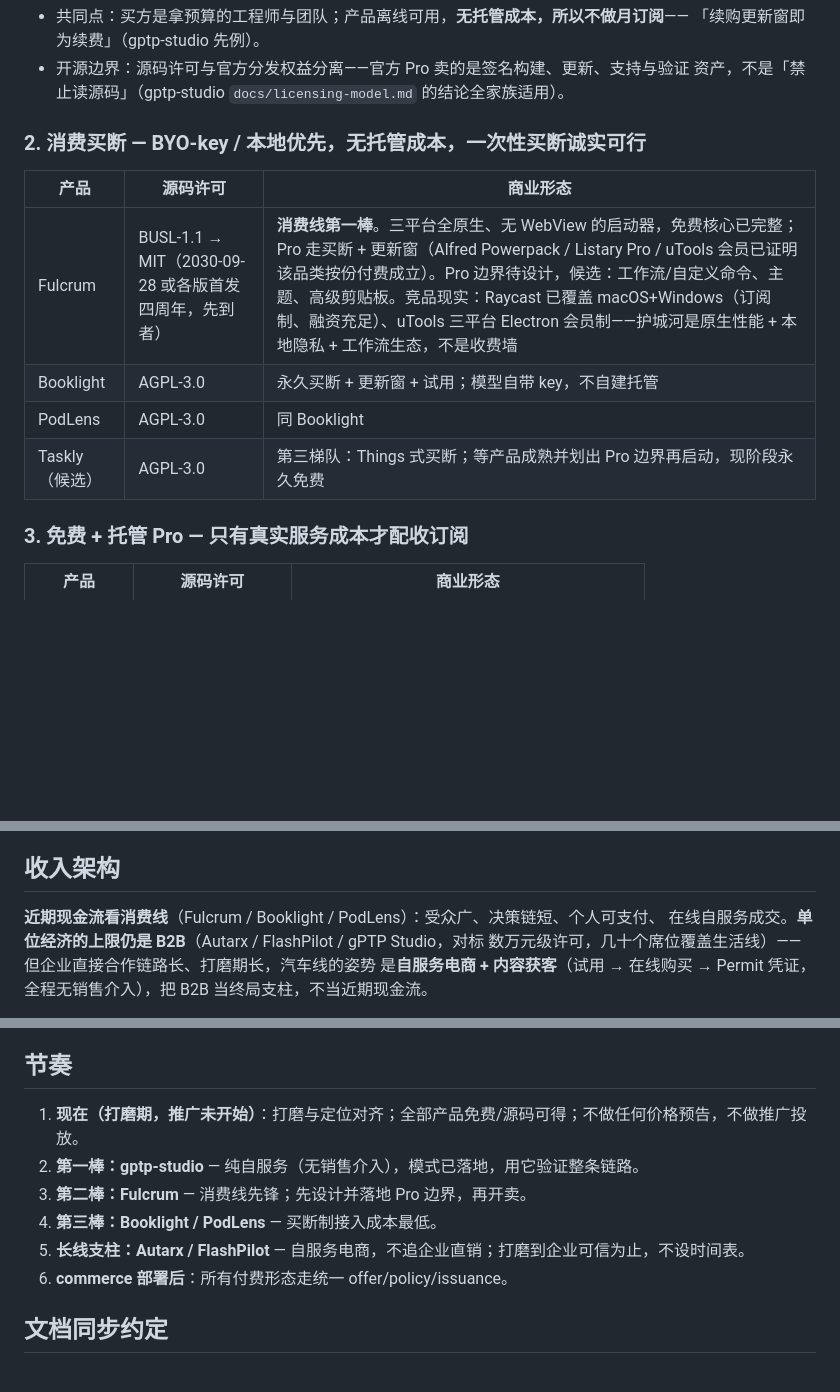
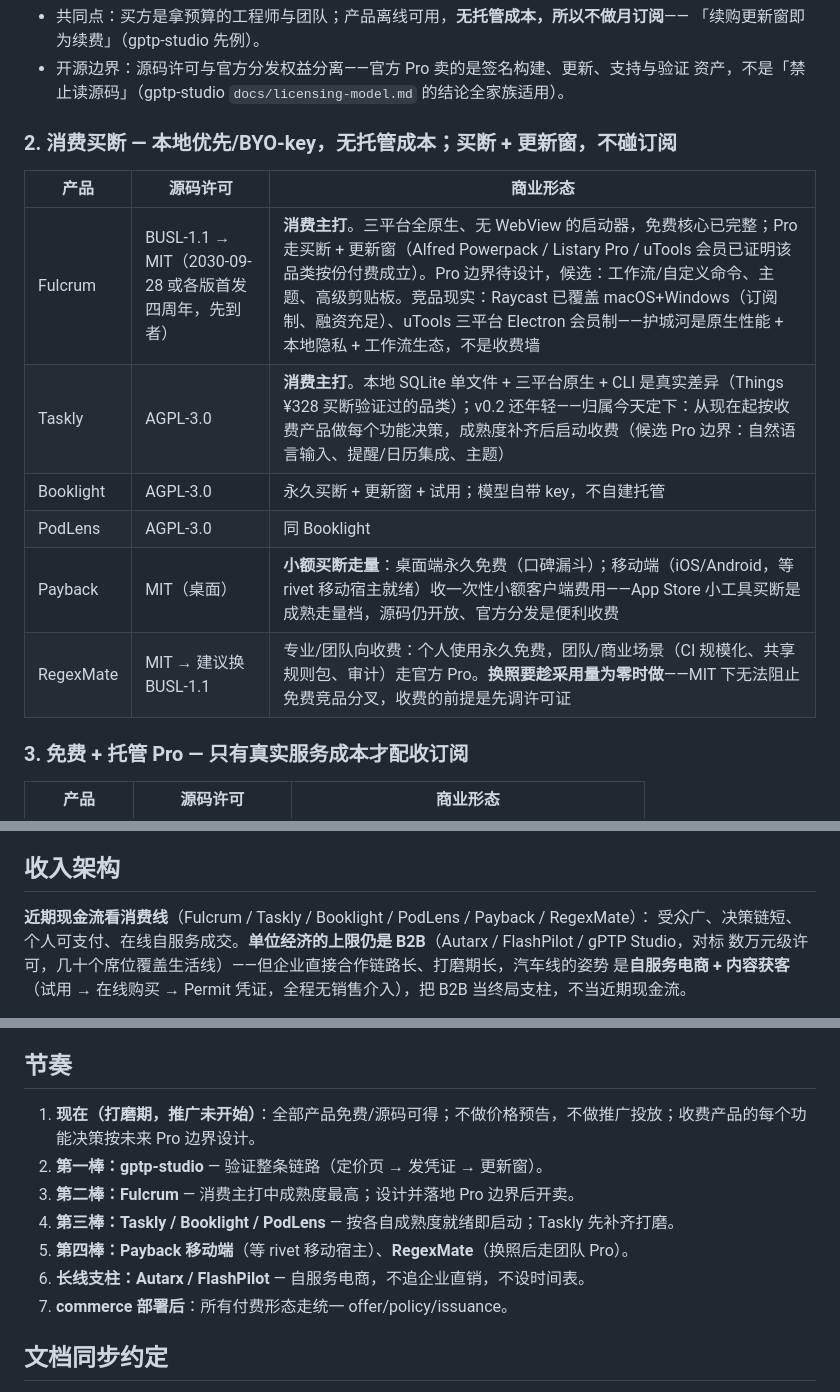
Before and after one commit to turinglambdaai/turinglambdaai.github.io, a Markdown page: PORTFOLIO.md, 3 parts joined by grey strips. Drawn GitHub-style; blank space fills up the shorter version.

Commit message:
PORTFOLIO: Taskly / RegexMate / Payback join the paid track
- Taskly promoted to consumer flagship (alongside Fulcrum): local SQLite +
  three-platform native + CLI is a real differentiator in a category
  Things proved with one-time buyout; classification fixed today so every
  feature decision is made as a paid product
- RegexMate: pro/team monetization (individuals free forever, teams pay);
  prerequisite: relicense MIT -> BUSL-1.1 while adoption is ~zero
- Payback: small one-time mobile client fee (App Store impulse-buy tier)
  once the rivet mobile host lands; desktop stays free as the funnel
- Sequencing updated accordingly

```diff
--- a/PORTFOLIO.md
+++ b/PORTFOLIO.md
@@ -24,14 +24,16 @@ offer/policy/issuance，产品侧零改动。
 - 开源边界：源码许可与官方分发权益分离——官方 Pro 卖的是签名构建、更新、支持与验证
   资产，不是「禁止读源码」（gptp-studio `docs/licensing-model.md` 的结论全家族适用）。
 
-### 2. 消费买断 — BYO-key / 本地优先，无托管成本，一次性买断诚实可行
+### 2. 消费买断 — 本地优先/BYO-key，无托管成本；买断 + 更新窗，不碰订阅
 
 | 产品 | 源码许可 | 商业形态 |
 |---|---|---|
-| Fulcrum | BUSL-1.1 → MIT（2030-09-28 或各版首发四周年，先到者） | **消费线第一棒**。三平台全原生、无 WebView 的启动器，免费核心已完整；Pro 走买断 + 更新窗（Alfred Powerpack / Listary Pro / uTools 会员已证明该品类按份付费成立）。Pro 边界待设计，候选：工作流/自定义命令、主题、高级剪贴板。竞品现实：Raycast 已覆盖 macOS+Windows（订阅制、融资充足）、uTools 三平台 Electron 会员制——护城河是原生性能 + 本地隐私 + 工作流生态，不是收费墙 |
+| Fulcrum | BUSL-1.1 → MIT（2030-09-28 或各版首发四周年，先到者） | **消费主打**。三平台全原生、无 WebView 的启动器，免费核心已完整；Pro 走买断 + 更新窗（Alfred Powerpack / Listary Pro / uTools 会员已证明该品类按份付费成立）。Pro 边界待设计，候选：工作流/自定义命令、主题、高级剪贴板。竞品现实：Raycast 已覆盖 macOS+Windows（订阅制、融资充足）、uTools 三平台 Electron 会员制——护城河是原生性能 + 本地隐私 + 工作流生态，不是收费墙 |
+| Taskly | AGPL-3.0 | **消费主打**。本地 SQLite 单文件 + 三平台原生 + CLI 是真实差异（Things ¥328 买断验证过的品类）；v0.2 还年轻——归属今天定下：从现在起按收费产品做每个功能决策，成熟度补齐后启动收费（候选 Pro 边界：自然语言输入、提醒/日历集成、主题） |
 | Booklight | AGPL-3.0 | 永久买断 + 更新窗 + 试用；模型自带 key，不自建托管 |
 | PodLens | AGPL-3.0 | 同 Booklight |
-| Taskly（候选） | AGPL-3.0 | 第三梯队：Things 式买断；等产品成熟并划出 Pro 边界再启动，现阶段永久免费 |
+| Payback | MIT（桌面） | **小额买断走量**：桌面端永久免费（口碑漏斗）；移动端（iOS/Android，等 rivet 移动宿主就绪）收一次性小额客户端费用——App Store 小工具买断是成熟走量档，源码仍开放、官方分发是便利收费 |
+| RegexMate | MIT → 建议换 BUSL-1.1 | 专业/团队向收费：个人使用永久免费，团队/商业场景（CI 规模化、共享规则包、审计）走官方 Pro。**换照要趁采用量为零时做**——MIT 下无法阻止免费竞品分叉，收费的前提是先调许可证 |
 
 ### 3. 免费 + 托管 Pro — 只有真实服务成本才配收订阅
 
@@ -68,8 +69,8 @@ Racket 协议与数据格式库族（uds / isotp / dbc / crc / pcap / …）。
 
 ## 收入架构
 
-**近期现金流看消费线**（Fulcrum / Booklight / PodLens）：受众广、决策链短、个人可支付、
-在线自服务成交。**单位经济的上限仍是 B2B**（Autarx / FlashPilot / gPTP Studio，对标
+**近期现金流看消费线**（Fulcrum / Taskly / Booklight / PodLens / Payback / RegexMate）：
+受众广、决策链短、个人可支付、在线自服务成交。**单位经济的上限仍是 B2B**（Autarx / FlashPilot / gPTP Studio，对标
 数万元级许可，几十个席位覆盖生活线）——但企业直接合作链路长、打磨期长，汽车线的姿势
 是**自服务电商 + 内容获客**（试用 → 在线购买 → Permit 凭证，全程无销售介入），把 B2B
 当终局支柱，不当近期现金流。
@@ -87,12 +88,13 @@ Racket 协议与数据格式库族（uds / isotp / dbc / crc / pcap / …）。
 
 ## 节奏
 
-1. **现在（打磨期，推广未开始）**：打磨与定位对齐；全部产品免费/源码可得；不做任何价格预告，不做推广投放。
-2. **第一棒：gptp-studio** — 纯自服务（无销售介入），模式已落地，用它验证整条链路。
-3. **第二棒：Fulcrum** — 消费线先锋；先设计并落地 Pro 边界，再开卖。
-4. **第三棒：Booklight / PodLens** — 买断制接入成本最低。
-5. **长线支柱：Autarx / FlashPilot** — 自服务电商，不追企业直销；打磨到企业可信为止，不设时间表。
-6. **commerce 部署后**：所有付费形态走统一 offer/policy/issuance。
+1. **现在（打磨期，推广未开始）**：全部产品免费/源码可得；不做价格预告，不做推广投放；收费产品的每个功能决策按未来 Pro 边界设计。
+2. **第一棒：gptp-studio** — 验证整条链路（定价页 → 发凭证 → 更新窗）。
+3. **第二棒：Fulcrum** — 消费主打中成熟度最高；设计并落地 Pro 边界后开卖。
+4. **第三棒：Taskly / Booklight / PodLens** — 按各自成熟度就绪即启动；Taskly 先补齐打磨。
+5. **第四棒：Payback 移动端**（等 rivet 移动宿主）、**RegexMate**（换照后走团队 Pro）。
+6. **长线支柱：Autarx / FlashPilot** — 自服务电商，不追企业直销，不设时间表。
+7. **commerce 部署后**：所有付费形态走统一 offer/policy/issuance。
 
 ## 文档同步约定
 
```
Also changed, not shown: other parts of PORTFOLIO.md (+1 -2 lines).
